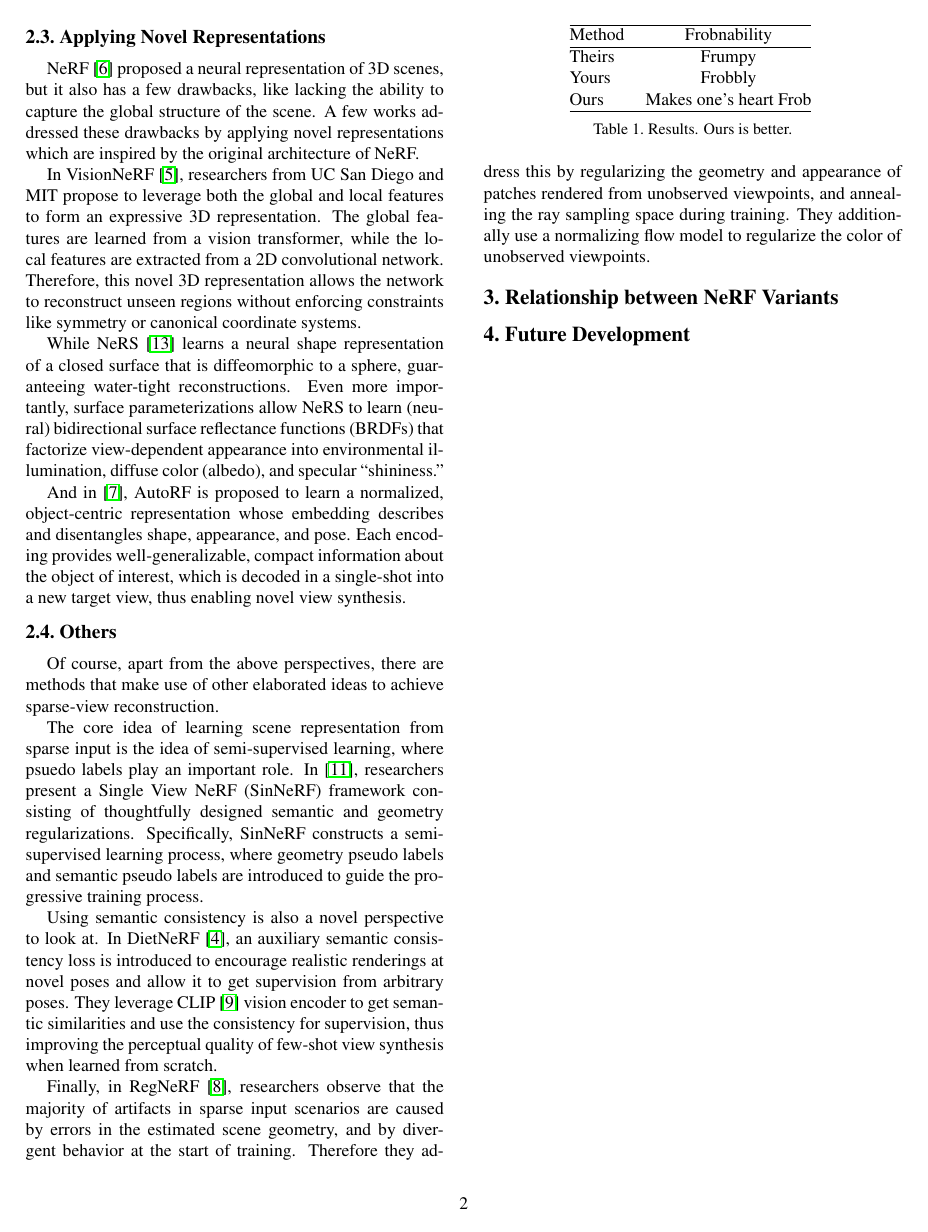
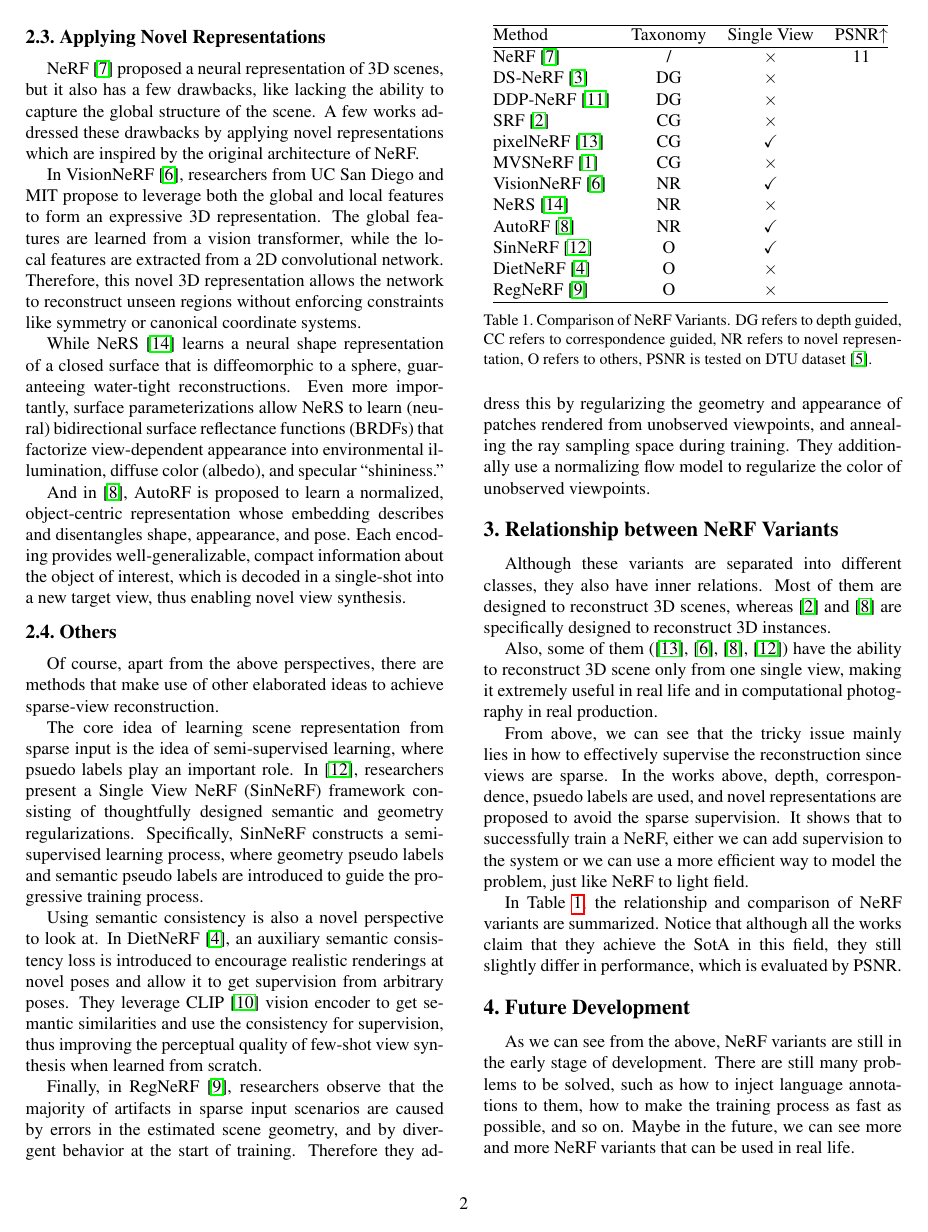
Before and after one commit to KrWriter/CP-midterm, a LaTeX document (egpaper_final.tex): page 2 of 3. Compiled offline with pdfLaTeX.

Commit message:
only leave table filling

```diff
--- a/egpaper_final.tex
+++ b/egpaper_final.tex
@@ -8,6 +8,7 @@
 \usepackage{amssymb}
 \usepackage{tikz}
 \usepackage{tikz-qtree}
+\usepackage{amssymb}
 
 % Include other packages here, before hyperref.
 
@@ -130,24 +131,43 @@ Finally, in RegNeRF~\cite{Niemeyer2021Regnerf}, researchers observe that the maj
 
 \section{Relationship between NeRF Variants}
 
-\begin{table}
+Although these variants are separated into different classes, they also have inner relations. Most of them are designed to reconstruct 3D scenes, whereas \cite{SRF} and \cite{mueller2022autorf} are specifically designed to reconstruct 3D instances.
+
+Also, some of them (\cite{yu2020pixelnerf}, \cite{lin2023visionnerf}, \cite{mueller2022autorf}, \cite{Xu_2022_SinNeRF}) have the ability to reconstruct 3D scene only from one single view, making it extremely useful in real life and in computational photography in real production.
+
+From above, we can see that the tricky issue mainly lies in how to effectively supervise the reconstruction since views are sparse. In the works above, depth, correspondence, psuedo labels are used, and novel representations are proposed to avoid the sparse supervision. It shows that to successfully train a NeRF, either we can add supervision to the system or we can use a more efficient way to model the problem, just like NeRF to light field.
+
+In Table \ref{tab:relation}, the relationship and comparison of NeRF variants are summarized. Notice that although all the works claim that they achieve the SotA in this field, they still slightly differ in performance, which is evaluated by PSNR.
+
+\begin{table}[t]
    \centering
-   \begin{tabular}{@{}lc@{}}
+   \begin{tabular}{@{}lc@{}c@{}lc@{}lc@{}lc}
      \hline
-     Method & Frobnability \\
+     Method && Taxonomy && Single View && PSNR$\uparrow$\\
      \hline
-     Theirs & Frumpy \\
-     Yours & Frobbly \\
-     Ours & Makes one's heart Frob\\
+     NeRF~\cite{mildenhall2020nerf} && / && $\times$ && 11\\
+     DS-NeRF~\cite{kangle2021dsnerf} && DG && $\times$ && \\
+     DDP-NeRF~\cite{Roessle_2022_CVPR} && DG && $\times$ && \\
+     SRF~\cite{SRF} && CG && $\times$ &&\\
+     pixelNeRF~\cite{yu2020pixelnerf} && CG && $\checkmark$ &&\\
+     MVSNeRF~\cite{mvsnerf} && CG && $\times$ &&\\
+     VisionNeRF~\cite{lin2023visionnerf} && NR && $\checkmark$ &&\\
+     NeRS~\cite{zhang2021ners} && NR && $\times$ &&\\
+     AutoRF~\cite{mueller2022autorf} && NR && $\checkmark$ &&\\
+     SinNeRF~\cite{Xu_2022_SinNeRF} && O && $\checkmark$ &&\\
+     DietNeRF~\cite{Jain_2021_ICCV} && O && $\times$ &&\\
+     RegNeRF~\cite{Niemeyer2021Regnerf} && O && $\times$ &&\\
      \hline
    \end{tabular}
    \vspace{2mm}
-   \caption{Results.   Ours is better.}
+   \caption{Comparison of NeRF Variants. DG refers to depth guided, CC refers to correspondence guided, NR refers to novel representation, O refers to others, PSNR is tested on DTU dataset~\cite{6909453}.}
    \label{tab:relation}
    \vspace{-2mm}
 \end{table}
 
 \section{Future Development}
+
+As we can see from the above, NeRF variants are still in the early stage of development. There are still many problems to be solved, such as how to inject language annotations to them, how to make the training process as fast as possible, and so on. Maybe in the future, we can see more and more NeRF variants that can be used in real life.
 
 \newpage
 {\small
```
Also changed, not shown: egbib.bib (+11 -0 lines), egpaper_final.tex (4 more changed lines).
